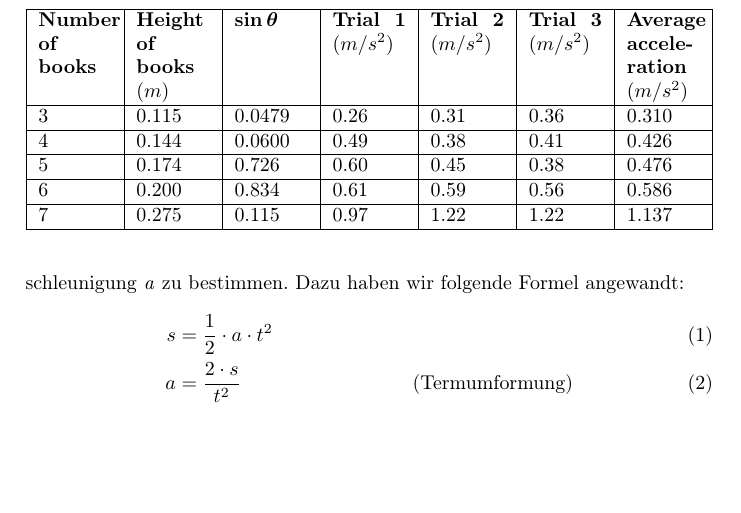
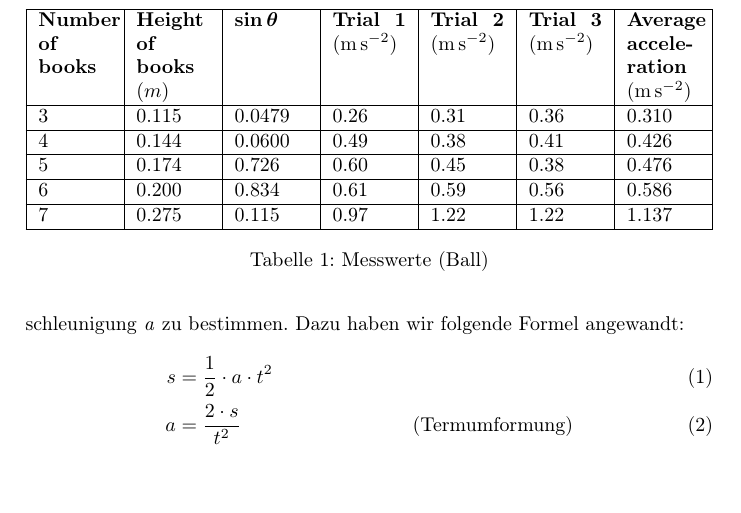
Before and after one commit to DamienFlury/physics-lab-documentation, a LaTeX document (physics-lab-documentation.tex): part of page 4 of 4, cut so that both start at the same text. Compiled offline with pdfLaTeX.

Commit message:
Add accunit command

```diff
--- a/physics-lab-documentation.tex
+++ b/physics-lab-documentation.tex
@@ -7,6 +7,8 @@
 \usepackage{amsmath}
 \usepackage{tabularx}
 \usepackage{siunitx}
+
+\newcommand{\accunit}[1]{\SI{#1}{\metre\per\square\second}}
 
 
 \title{Die Gravitationskonstante g
@@ -94,9 +96,11 @@ auf einer schiefen Bahn bestimmen}
         \begin{tabularx}{\textwidth}{|X|X|X|X|X|X|X|}
             \hline
             \textbf{Number of books} & \textbf{Height of books $(m)$} &
-            \boldmath{$\sin{\theta}$} & \textbf{Trial 1 $(m/s^2)$} &
-            \textbf{Trial 2 $(m/s^2)$} & \textbf{Trial 3 $(m/s^2)$} &
-            \textbf{Average acceleration $(m/s^2)$} \\
+            \boldmath{$\sin{\theta}$} & \textbf{Trial 1}
+            (\accunit{}) &
+            \textbf{Trial 2} (\accunit{}) &
+            \textbf{Trial 3} (\accunit{}) &
+            \textbf{Average acceleration} (\accunit{}) \\
             \hline
             3 & 0.115 & 0.0479 & 0.26 & 0.31 & 0.36 & 0.310 \\
             \hline
@@ -109,6 +113,7 @@ auf einer schiefen Bahn bestimmen}
             7 & 0.275 & 0.115 & 0.97 & 1.22 & 1.22 & 1.137 \\
             \hline
         \end{tabularx}
+        \caption{Messwerte (Ball)}
     \end{table}
 
 
```
Also changed, not shown: physics-lab-documentation.pdf, physics-lab-documentation.tex (2 more changed lines).
